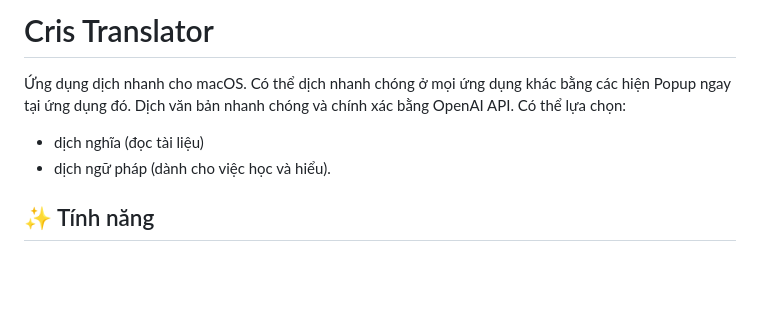
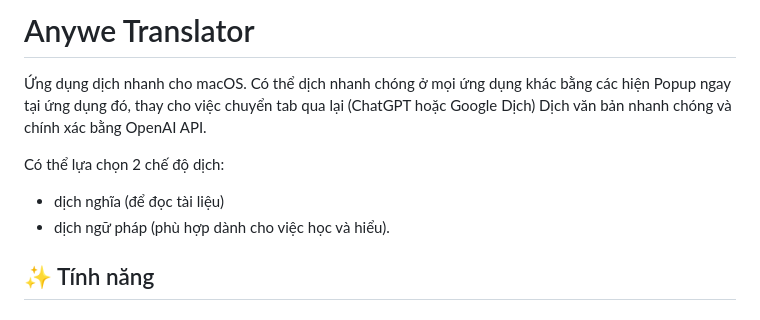
Before and after one commit to n-v-nam/anywe-translator, a Markdown page: README.md, the part around the change. GitHub-like rendering; blank space fills up the shorter version.

Commit message:
:hammer: Adjust Anywe Translator
Updated application name and improved description clarity.

```diff
--- a/README.md
+++ b/README.md
@@ -1,11 +1,12 @@
-# Cris Translator
+# Anywe Translator
 
 Ứng dụng dịch nhanh cho macOS.
-Có thể dịch nhanh chóng ở mọi ứng dụng khác bằng các hiện Popup ngay tại ứng dụng đó.
+Có thể dịch nhanh chóng ở mọi ứng dụng khác bằng các hiện Popup ngay tại ứng dụng đó, thay cho việc chuyển tab qua lại (ChatGPT hoặc Google Dịch)
 Dịch văn bản nhanh chóng và chính xác bằng OpenAI API.
-Có thể lựa chọn:
-- dịch nghĩa (đọc tài liệu)
-- dịch ngữ pháp (dành cho việc học và hiểu).
+
+Có thể lựa chọn 2 chế độ dịch:
+- dịch nghĩa (để đọc tài liệu)
+- dịch ngữ pháp (phù hợp dành cho việc học và hiểu).
 
 ## ✨ Tính năng
 
```
